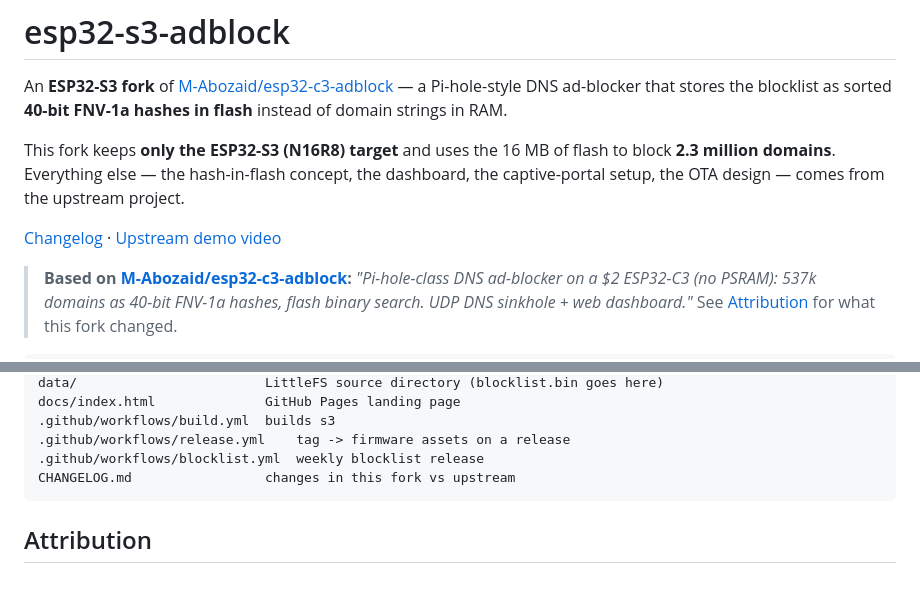
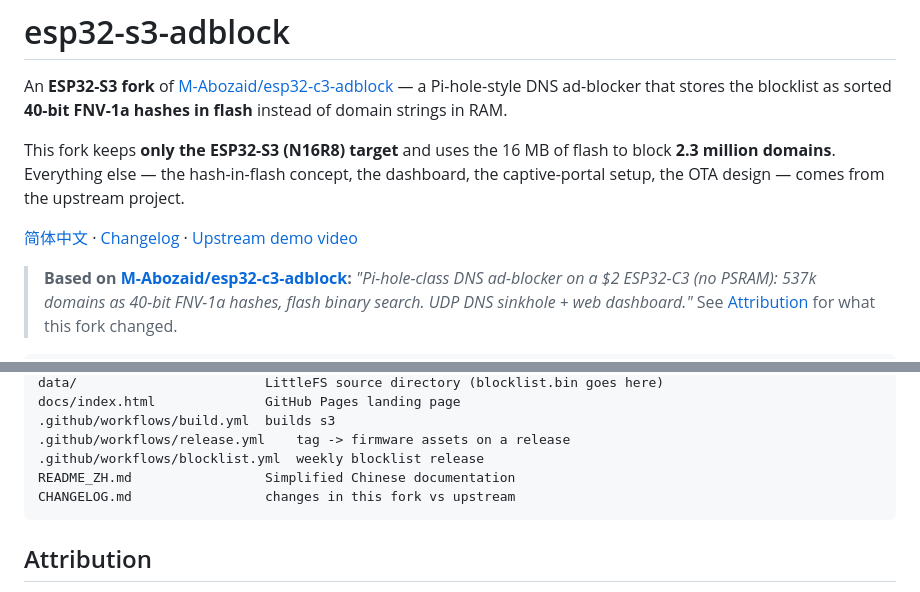
Before and after one commit to wweng8o/esp32-s3-adblock, a Markdown page: README.md, 2 parts joined by grey strips. Drawn GitHub-style.

````diff
--- a/README.md
+++ b/README.md
@@ -8,7 +8,7 @@ This fork keeps **only the ESP32-S3 (N16R8) target** and uses the 16 MB of flash
 **2.3 million domains**. Everything else — the hash-in-flash concept, the dashboard, the
 captive-portal setup, the OTA design — comes from the upstream project.
 
-[Changelog](CHANGELOG.md) · [Upstream demo video](https://youtube.com/shorts/RaxszOUMi8E?feature=share)
+[简体中文](README_ZH.md) · [Changelog](CHANGELOG.md) · [Upstream demo video](https://youtube.com/shorts/RaxszOUMi8E?feature=share)
 
 > **Based on [M-Abozaid/esp32-c3-adblock](https://github.com/M-Abozaid/esp32-c3-adblock):**
 > *"Pi-hole-class DNS ad-blocker on a $2 ESP32-C3 (no PSRAM): 537k domains as 40-bit
@@ -316,6 +316,7 @@ docs/index.html              GitHub Pages landing page
 .github/workflows/build.yml  builds s3
 .github/workflows/release.yml    tag -> firmware assets on a release
 .github/workflows/blocklist.yml  weekly blocklist release
+README_ZH.md                 Simplified Chinese documentation
 CHANGELOG.md                 changes in this fork vs upstream
 ```
 
````
Also changed, not shown: CHANGELOG.md (+3 -2 lines), README_ZH.md (added, +337 -0 lines).
